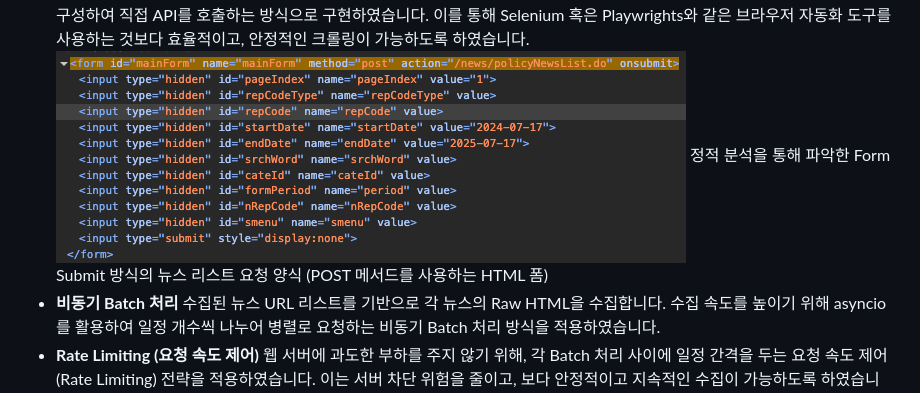
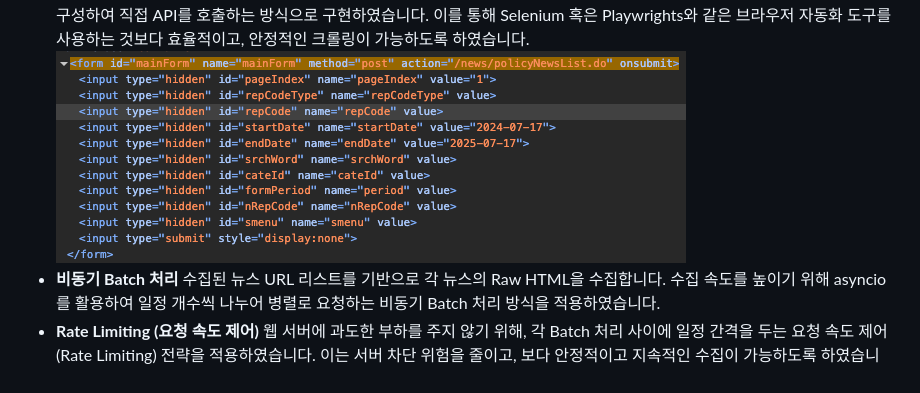
Before and after one commit to rakjija/korea-policy-news-crawler, a Markdown page: README.md, the part around the change. GitHub-like rendering.

```diff
--- a/README.md
+++ b/README.md
@@ -88,7 +88,6 @@ docker compose ps
   웹 사이트를 분석한 결과, 뉴스 리스트의 페이지네이션에 따라 URL이 변경되지 않는 것을 확인하였습니다. 정적 분석을 통해 Form Submit 방식의 API 호출을 통해 뉴스 리스트가 반환되는 구조임을 파악하였고, 이에 따라 필요한 파라미터를 구성하여 직접 API를 호출하는 방식으로 구현하였습니다.
   이를 통해 Selenium 혹은 Playwrights와 같은 브라우저 자동화 도구를 사용하는 것보다 효율적이고, 안정적인 크롤링이 가능하도록 하였습니다.
   ![정적 분석을 통해 파악한 Form Submit 방식의 뉴스 리스트 요청 양식 (POST 메서드를 사용하는 HTML 폼)](form.png)
-  정적 분석을 통해 파악한 Form Submit 방식의 뉴스 리스트 요청 양식 (POST 메서드를 사용하는 HTML 폼)
 - **비동기 Batch 처리**
   수집된 뉴스 URL 리스트를 기반으로 각 뉴스의 Raw HTML을 수집합니다. 수집 속도를 높이기 위해 asyncio를 활용하여 일정 개수씩 나누어 병렬로 요청하는 비동기 Batch 처리 방식을 적용하였습니다.
 - **Rate Limiting (요청 속도 제어)**
```
